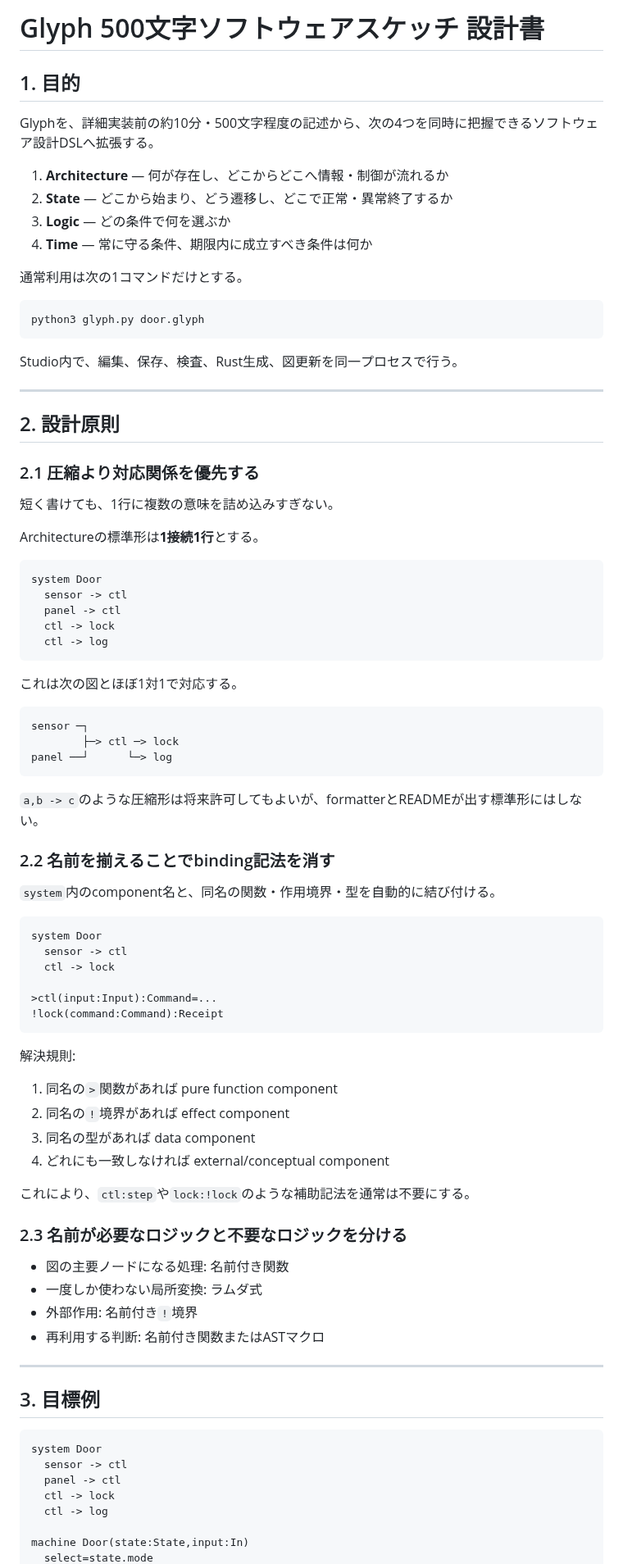
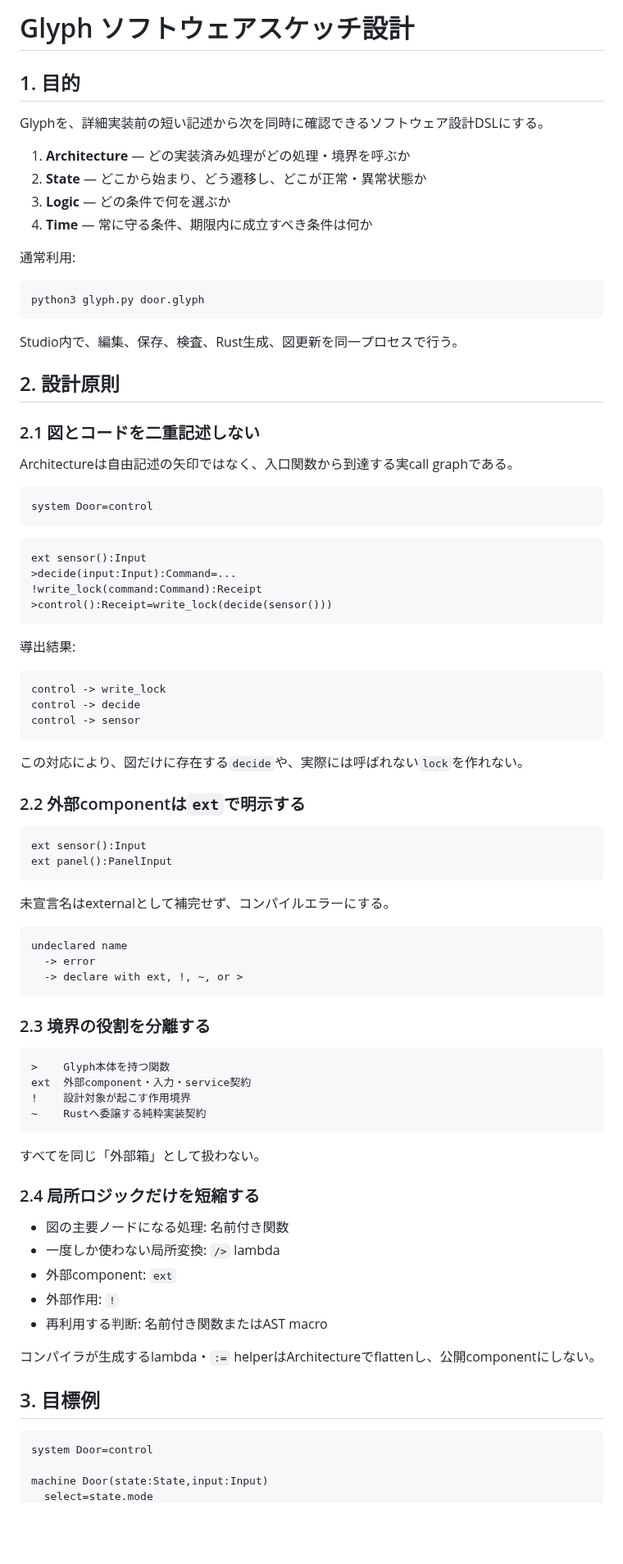
Before and after one commit to tai-calg/glyph-transpiler-rust, a Markdown page: docs/SKETCH_DESIGN.md, the part around one of its changes. Shown at 82% size. Rendered like a GitHub page; blank space fills up the shorter version.

Commit message:
Rewrite sketch design around one code-backed source of truth

````diff
--- a/docs/SKETCH_DESIGN.md
+++ b/docs/SKETCH_DESIGN.md
@@ -1,15 +1,15 @@
-# Glyph 500文字ソフトウェアスケッチ 設計書
+# Glyph ソフトウェアスケッチ設計
 
 ## 1. 目的
 
-Glyphを、詳細実装前の約10分・500文字程度の記述から、次の4つを同時に把握できるソフトウェア設計DSLへ拡張する。
+Glyphを、詳細実装前の短い記述から次を同時に確認できるソフトウェア設計DSLにする。
 
-1. **Architecture** — 何が存在し、どこからどこへ情報・制御が流れるか
-2. **State** — どこから始まり、どう遷移し、どこで正常・異常終了するか
+1. **Architecture** — どの実装済み処理がどの処理・境界を呼ぶか
+2. **State** — どこから始まり、どう遷移し、どこが正常・異常状態か
 3. **Logic** — どの条件で何を選ぶか
 4. **Time** — 常に守る条件、期限内に成立すべき条件は何か
 
-通常利用は次の1コマンドだけとする。
+通常利用:
 
 ```bash
 python3 glyph.py door.glyph
@@ -17,73 +17,73 @@ python3 glyph.py door.glyph
 
 Studio内で、編集、保存、検査、Rust生成、図更新を同一プロセスで行う。
 
----
-
 ## 2. 設計原則
 
-### 2.1 圧縮より対応関係を優先する
+### 2.1 図とコードを二重記述しない
 
-短く書けても、1行に複数の意味を詰め込みすぎない。
-
-Architectureの標準形は**1接続1行**とする。
+Architectureは自由記述の矢印ではなく、入口関数から到達する実call graphである。
 
 ```glyph
-system Door
-  sensor -> ctl
-  panel -> ctl
-  ctl -> lock
-  ctl -> log
+system Door=control
 ```
 
-これは次の図とほぼ1対1で対応する。
+```glyph
+ext sensor():Input
+>decide(input:Input):Command=...
+!write_lock(command:Command):Receipt
+>control():Receipt=write_lock(decide(sensor()))
+```
+
+導出結果:
 
 ```text
-sensor ─┐
-        ├─> ctl ─> lock
-panel ──┘      └─> log
+control -> write_lock
+control -> decide
+control -> sensor
 ```
 
-`a,b -> c`のような圧縮形は将来許可してもよいが、formatterとREADMEが出す標準形にはしない。
+この対応により、図だけに存在する`decide`や、実際には呼ばれない`lock`を作れない。
 
-### 2.2 名前を揃えることでbinding記法を消す
-
-`system`内のcomponent名と、同名の関数・作用境界・型を自動的に結び付ける。
+### 2.2 外部componentは`ext`で明示する
 
 ```glyph
-system Door
-  sensor -> ctl
-  ctl -> lock
-
->ctl(input:Input):Command=...
-!lock(command:Command):Receipt
+ext sensor():Input
+ext panel():PanelInput
 ```
 
-解決規則:
+未宣言名はexternalとして補完せず、コンパイルエラーにする。
 
-1. 同名の`>`関数があれば pure function component
-2. 同名の`!`境界があれば effect component
-3. 同名の型があれば data component
-4. どれにも一致しなければ external/conceptual component
+```text
+undeclared name
+  -> error
+  -> declare with ext, !, ~, or >
+```
 
-これにより、`ctl:step`や`lock:!lock`のような補助記法を通常は不要にする。
+### 2.3 境界の役割を分離する
 
-### 2.3 名前が必要なロジックと不要なロジックを分ける
+```text
+>    Glyph本体を持つ関数
+ext  外部component・入力・service契約
+!    設計対象が起こす作用境界
+~    Rustへ委譲する純粋実装契約
+```
+
+すべてを同じ「外部箱」として扱わない。
+
+### 2.4 局所ロジックだけを短縮する
 
 - 図の主要ノードになる処理: 名前付き関数
-- 一度しか使わない局所変換: ラムダ式
-- 外部作用: 名前付き`!`境界
-- 再利用する判断: 名前付き関数またはASTマクロ
+- 一度しか使わない局所変換: `/>` lambda
+- 外部component: `ext`
+- 外部作用: `!`
+- 再利用する判断: 名前付き関数またはAST macro
 
----
+コンパイラが生成するlambda・`:=` helperはArchitectureでflattenし、公開componentにしない。
 
 ## 3. 目標例
 
 ```glyph
-system Door
-  sensor -> ctl
-  panel -> ctl
-  ctl -> lock
-  ctl -> log
+system Door=control
 
-machine Door(state:State,input:In)
+machine Door(state:State,input:Input)
   select=state.mode
````
Also changed, not shown: other parts of docs/SKETCH_DESIGN.md (+103 -363 lines).
